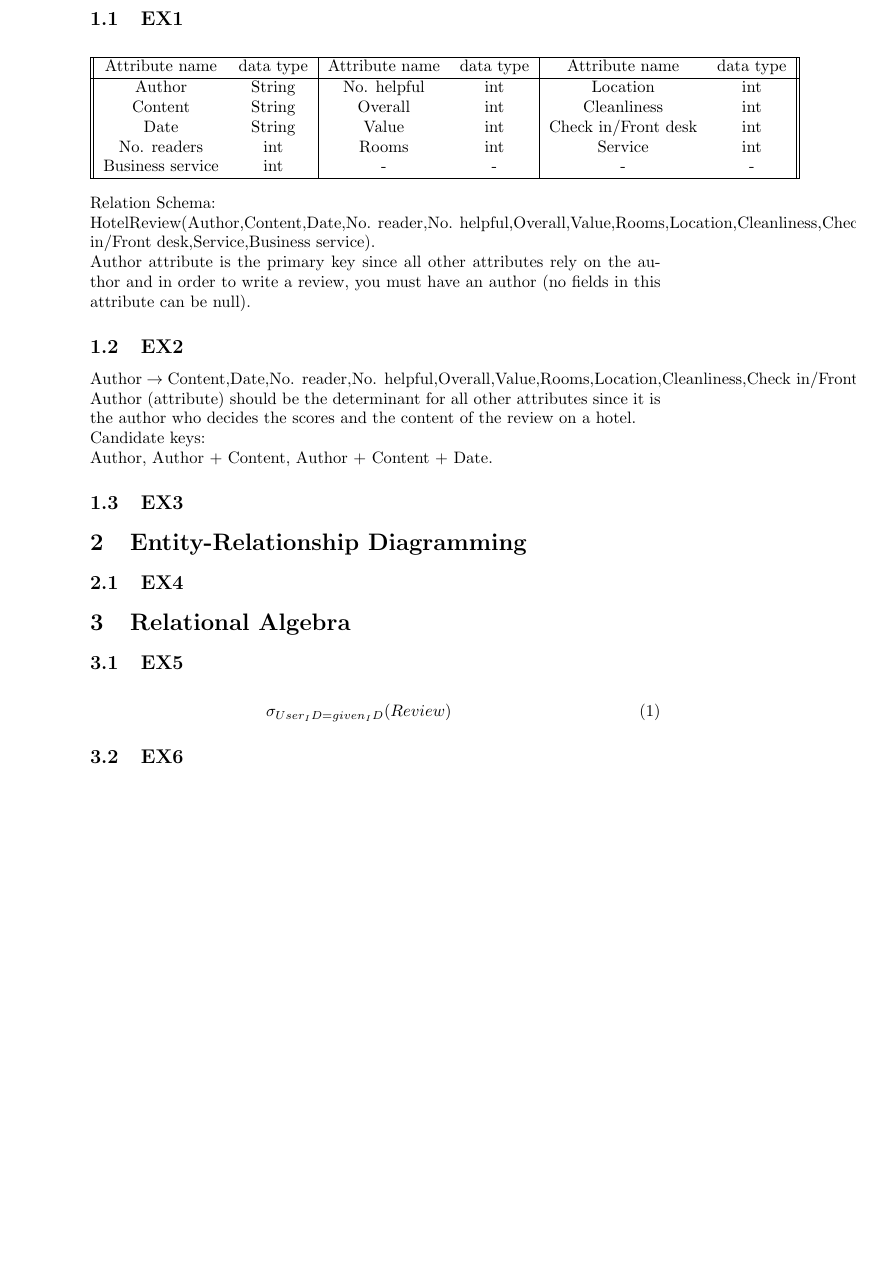
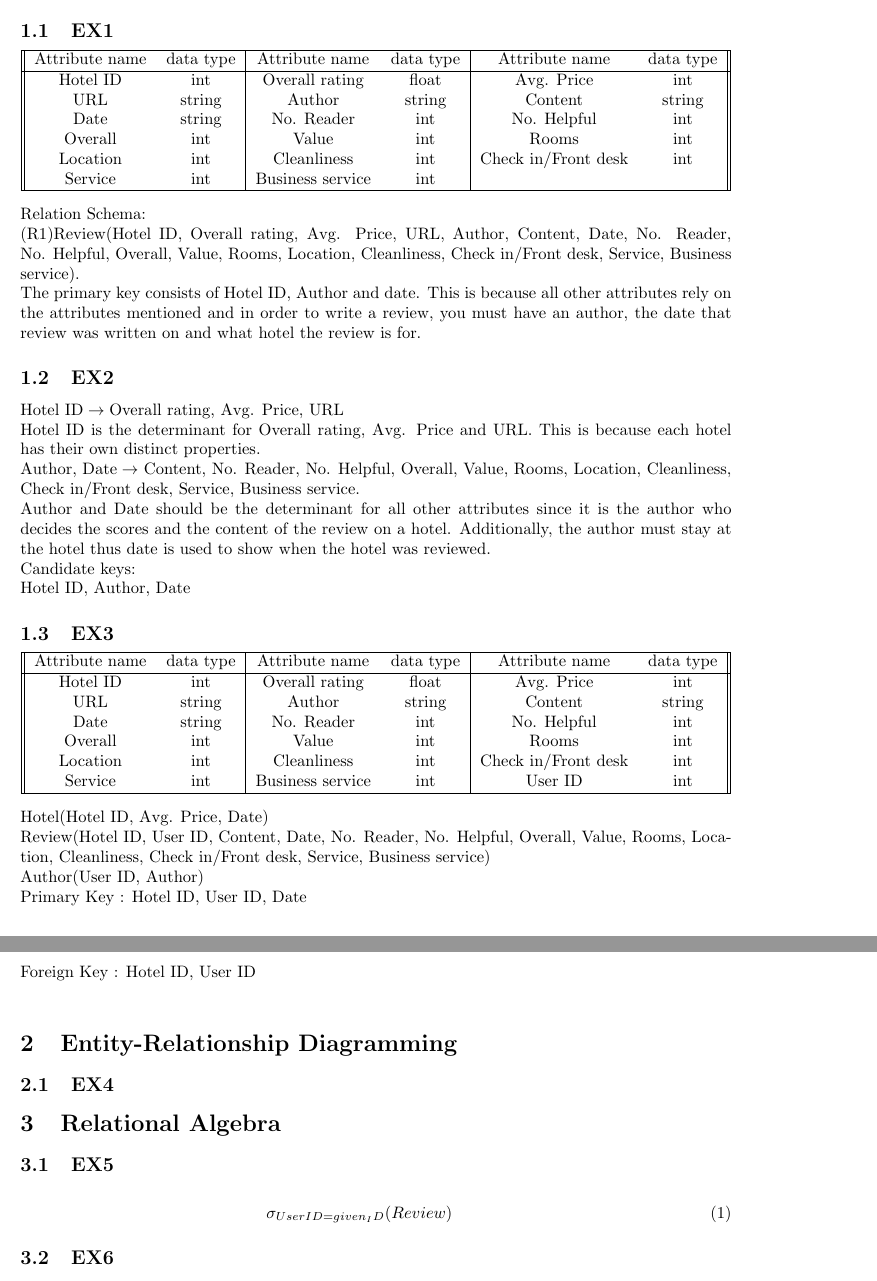
Before and after one commit to Krigachu/Comp1204-cwk2, a LaTeX document (report/report.tex): part of page 2 of 3 before the commit and two parts of pages 2 and 3 of 3 after it, the two joined at a grey line, cut so that both start at the same text, the shorter picture padded with empty space. Compiled offline with pdfLaTeX.

Commit message:
Report Recompleted EX1-EX3 Readjusted formatting of Report

```diff
--- a/report/report.tex
+++ b/report/report.tex
@@ -1,9 +1,10 @@
 \documentclass{article}
 \usepackage[utf8]{inputenc}
+\usepackage{listings}
+\usepackage{geometry}
 
 \title{COMP1204 Data management: Coursework 2}
 \author{Kritagya Gurung}
-
 
 \begin{document}
 
@@ -24,34 +25,61 @@
 			\hline
 			Attribute name & data type & Attribute name & data type & Attribute name & data type \\
 			\hline
-			Author & String & No. helpful & int & Location & int \\
-			Content & String & Overall & int & Cleanliness & int \\
-			Date & String & Value & int & Check in/Front desk & int \\
-			No. readers & int & Rooms & int & Service & int \\
-			Business service & int & - & - & - & -\\
+			Hotel ID & int & Overall rating & float & Avg. Price & int \\
+			URL & string & Author & string & Content & string \\
+			Date & string & No. Reader & int & No. Helpful & int \\
+			Overall & int & Value & int & Rooms & int \\
+			Location & int & Cleanliness & int & Check in/Front desk & int \\
+			Service & int & Business service & int &  &  \\
 			\hline
-
 		\end{tabular}
 	\end{center}
 	Relation Schema:
 	\newline
-	HotelReview(Author,Content,Date,No. reader,No. helpful,Overall,Value,Rooms,Location,Cleanliness,Check in/Front desk,Service,Business service).
+	(R1)Review(Hotel ID, Overall rating, Avg. Price, URL, Author, Content, Date, No. Reader, No. Helpful, Overall, Value, Rooms, Location, Cleanliness, Check in/Front desk, Service, Business service).
 	\newline
-	Author attribute is the primary key since all other attributes rely on the author and in order to write a review, you must have an author (no fields in this attribute can be null).
+	The primary key consists of Hotel ID, Author and date. This is because all other attributes rely on the attributes mentioned and in order to write a review, you must have an author, the date that review was written on and what hotel the review is for.
 
 	\subsection{EX2}
 	\begin{math}
-		\textrm{Author}
+		\textrm{Hotel ID}
 		\rightarrow
-		\textrm{Content,Date,No. reader,No. helpful,Overall,Value,Rooms,Location,Cleanliness,Check in/Front desk,Service, Business service}
+		\textrm{Overall rating, Avg. Price, URL}
 	\end{math}
 	\newline
-	Author (attribute) should be the determinant for all other attributes since it is the author who decides the scores and the content of the review on a hotel.
+	Hotel ID is the determinant for Overall rating, Avg. Price and URL. This is because each hotel has their own distinct properties.
+	\newline
+	\begin{math}
+		\textrm{Author, Date}
+		\rightarrow
+	\end{math}
+	Content, No. Reader, No. Helpful, Overall, Value, Rooms, Location, Cleanliness, Check in/Front desk, Service, Business service.
+	\newline
+	Author and Date should be the determinant for all other attributes since it is the author who decides the scores and the content of the review on a hotel. Additionally, the author must stay at the hotel thus date is used to show when the hotel was reviewed.
 	\newline
 	Candidate keys:
 	\newline
-	Author, Author + Content, Author + Content + Date.
+	Hotel ID, Author, Date
 	\subsection{EX3}
+	\begin{center}
+		\begin{tabular}{||c c | c c | c c ||}
+			\hline
+			Attribute name & data type & Attribute name & data type & Attribute name & data type \\
+			\hline
+			Hotel ID & int & Overall rating & float & Avg. Price & int \\
+			URL & string & Author & string & Content & string \\
+			Date & string & No. Reader & int & No. Helpful & int \\
+			Overall & int & Value & int & Rooms & int \\
+			Location & int & Cleanliness & int & Check in/Front desk & int \\
+			Service & int & Business service & int & User ID & int \\
+			\hline
+		\end{tabular}
+	\end{center}
+	Hotel(Hotel ID, Avg. Price, Date) \\
+	Review(Hotel ID, User ID, Content, Date, No. Reader, No. Helpful, Overall, Value, Rooms, Location, Cleanliness, Check in/Front desk, Service, Business service) \\
+	Author(User ID, Author) \\
+	Primary Key : Hotel ID, User ID, Date \\
+	Foreign Key : Hotel ID, User ID \\
 
 	\section{Entity-Relationship Diagramming}
 
```
Also changed, not shown: report/report.pdf, report/report.tex (4 more changed lines), 3 other files.
